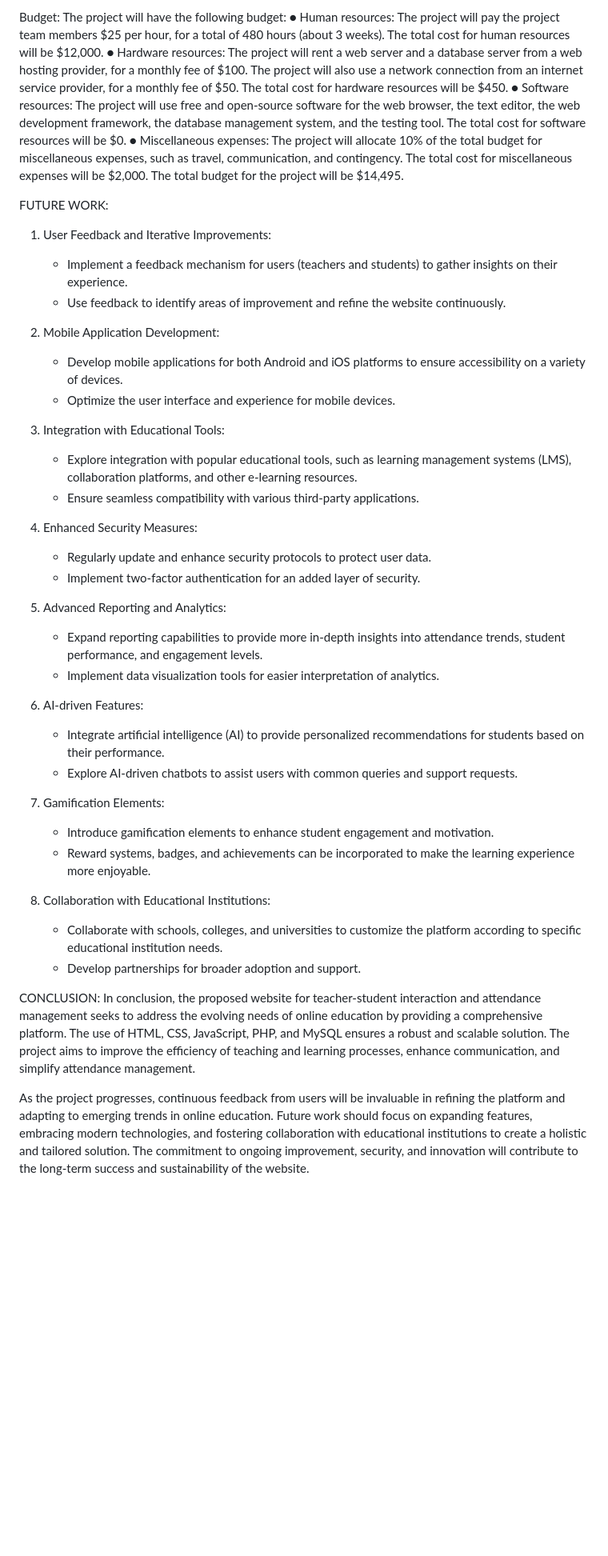
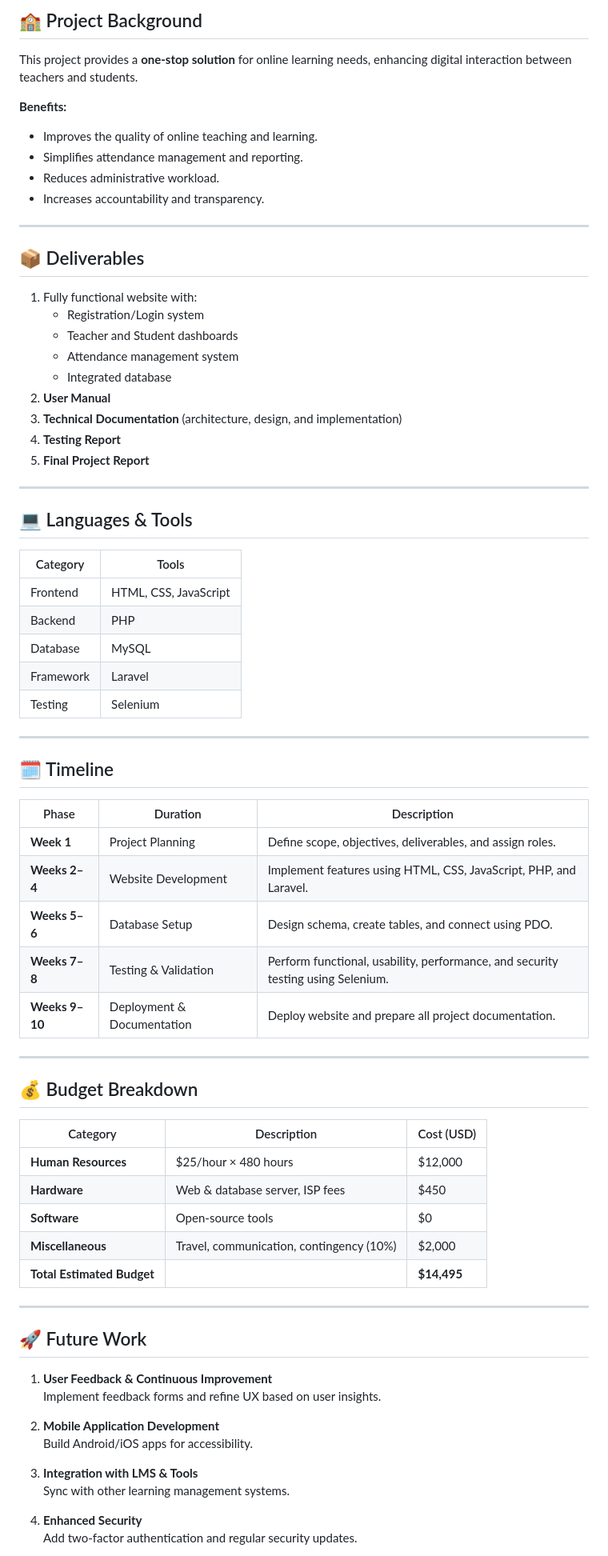
Before and after one commit to touhid0503/Uni-Mentor, a Markdown page: README.md, the part around one of its changes. Shown at 80% size. Rendered like a GitHub page; blank space fills up the shorter version.

Commit message:
Revise README for improved organization and detail
Updated the README to enhance clarity and structure, including sections on goals, deliverables, budget, and future work.

```diff
--- a/README.md
+++ b/README.md
@@ -66,46 +39,71 @@ The project will follow the following timeline:
 
-Budget:
-The project will have the following budget:
-● Human resources: The project will pay the project team members $25 per hour, for a total of 480 hours (about 3 weeks). The total cost for human resources will be $12,000.
-● Hardware resources: The project will rent a web server and a database server from a web hosting provider, for a monthly fee of $100. The project will also use a network connection from an internet service provider, for a monthly fee of $50. The total cost for hardware resources will be $450.
-● Software resources: The project will use free and open-source software for the web browser, the text editor, the web development framework, the database management system, and the testing tool. The total cost for software resources will be $0.
-● Miscellaneous expenses: The project will allocate 10% of the total budget for miscellaneous expenses, such as travel, communication, and contingency. The total cost for miscellaneous expenses will be $2,000.
-The total budget for the project will be $14,495.
+## 🏫 Project Background
+This project provides a **one-stop solution** for online learning needs, enhancing digital interaction between teachers and students.
 
-FUTURE WORK:
-1. User Feedback and Iterative Improvements:
-   - Implement a feedback mechanism for users (teachers and students) to gather insights on their experience.
-   - Use feedback to identify areas of improvement and refine the website continuously.
+**Benefits:**
+- Improves the quality of online teaching and learning.
+- Simplifies attendance management and reporting.
+- Reduces administrative workload.
+- Increases accountability and transparency.
 
-2. Mobile Application Development:
-   - Develop mobile applications for both Android and iOS platforms to ensure accessibility on a variety of devices.
-   - Optimize the user interface and experience for mobile devices.
+---
 
-3. Integration with Educational Tools:
-   - Explore integration with popular educational tools, such as learning management systems (LMS), collaboration platforms, and other e-learning resources.
-   - Ensure seamless compatibility with various third-party applications.
+## 📦 Deliverables
+1. Fully functional website with:
+   - Registration/Login system
+   - Teacher and Student dashboards
+   - Attendance management system
+   - Integrated database
+2. **User Manual**
+3. **Technical Documentation** (architecture, design, and implementation)
+4. **Testing Report**
+5. **Final Project Report**
 
-4. Enhanced Security Measures:
-   - Regularly update and enhance security protocols to protect user data.
-   - Implement two-factor authentication for an added layer of security.
+---
 
-5. Advanced Reporting and Analytics:
-   - Expand reporting capabilities to provide more in-depth insights into attendance trends, student performance, and engagement levels.
-   - Implement data visualization tools for easier interpretation of analytics.
+## 💻 Languages & Tools
+| Category | Tools |
+|-----------|--------|
+| Frontend  | HTML, CSS, JavaScript |
+| Backend   | PHP |
+| Database  | MySQL |
+| Framework | Laravel |
+| Testing   | Selenium |
 
-6. AI-driven Features:
-   - Integrate artificial intelligence (AI) to provide personalized recommendations for students based on their performance.
-   - Explore AI-driven chatbots to assist users with common queries and support requests.
+---
 
-7. Gamification Elements:
-   - Introduce gamification elements to enhance student engagement and motivation.
-   - Reward systems, badges, and achievements can be incorporated to make the learning experience more enjoyable.
+## 🗓️ Timeline
+| Phase | Duration | Description |
+|-------|-----------|-------------|
+| **Week 1** | Project Planning | Define scope, objectives, deliverables, and assign roles. |
+| **Weeks 2–4** | Website Development | Implement features using HTML, CSS, JavaScript, PHP, and Laravel. |
+| **Weeks 5–6** | Database Setup | Design schema, create tables, and connect using PDO. |
+| **Weeks 7–8** | Testing & Validation | Perform functional, usability, performance, and security testing using Selenium. |
+| **Weeks 9–10** | Deployment & Documentation | Deploy website and prepare all project documentation. |
 
-8. Collaboration with Educational Institutions:
-   - Collaborate with schools, colleges, and universities to customize the platform according to specific educational institution needs.
-   - Develop partnerships for broader adoption and support.
+---
 
-CONCLUSION:
-In conclusion, the proposed website for teacher-student interaction and attendance management seeks to address the evolving needs of online education by providing a comprehensive platform. The use of HTML, CSS, JavaScript, PHP, and MySQL ensures a robust and scalable solution. The project aims to improve the efficiency of teaching and learning processes, enhance communication, and simplify attendance management.
+## 💰 Budget Breakdown
+| Category | Description | Cost (USD) |
+|-----------|--------------|-------------|
+| **Human Resources** | $25/hour × 480 hours | $12,000 |
+| **Hardware** | Web & database server, ISP fees | $450 |
+| **Software** | Open-source tools | $0 |
+| **Miscellaneous** | Travel, communication, contingency (10%) | $2,000 |
+| **Total Estimated Budget** |  | **$14,495** |
 
-As the project progresses, continuous feedback from users will be invaluable in refining the platform and adapting to emerging trends in online education. Future work should focus on expanding features, embracing modern technologies, and fostering collaboration with educational institutions to create a holistic and tailored solution. The commitment to ongoing improvement, security, and innovation will contribute to the long-term success and sustainability of the website.
+---
+
+## 🚀 Future Work
+1. **User Feedback & Continuous Improvement**
+   Implement feedback forms and refine UX based on user insights.
+
+2. **Mobile Application Development**
+   Build Android/iOS apps for accessibility.
+
+3. **Integration with LMS & Tools**
+   Sync with other learning management systems.
+
+4. **Enhanced Security**
+   Add two-factor authentication and regular security updates.
+
```
Also changed, not shown: other parts of README.md (+54 -56 lines).
